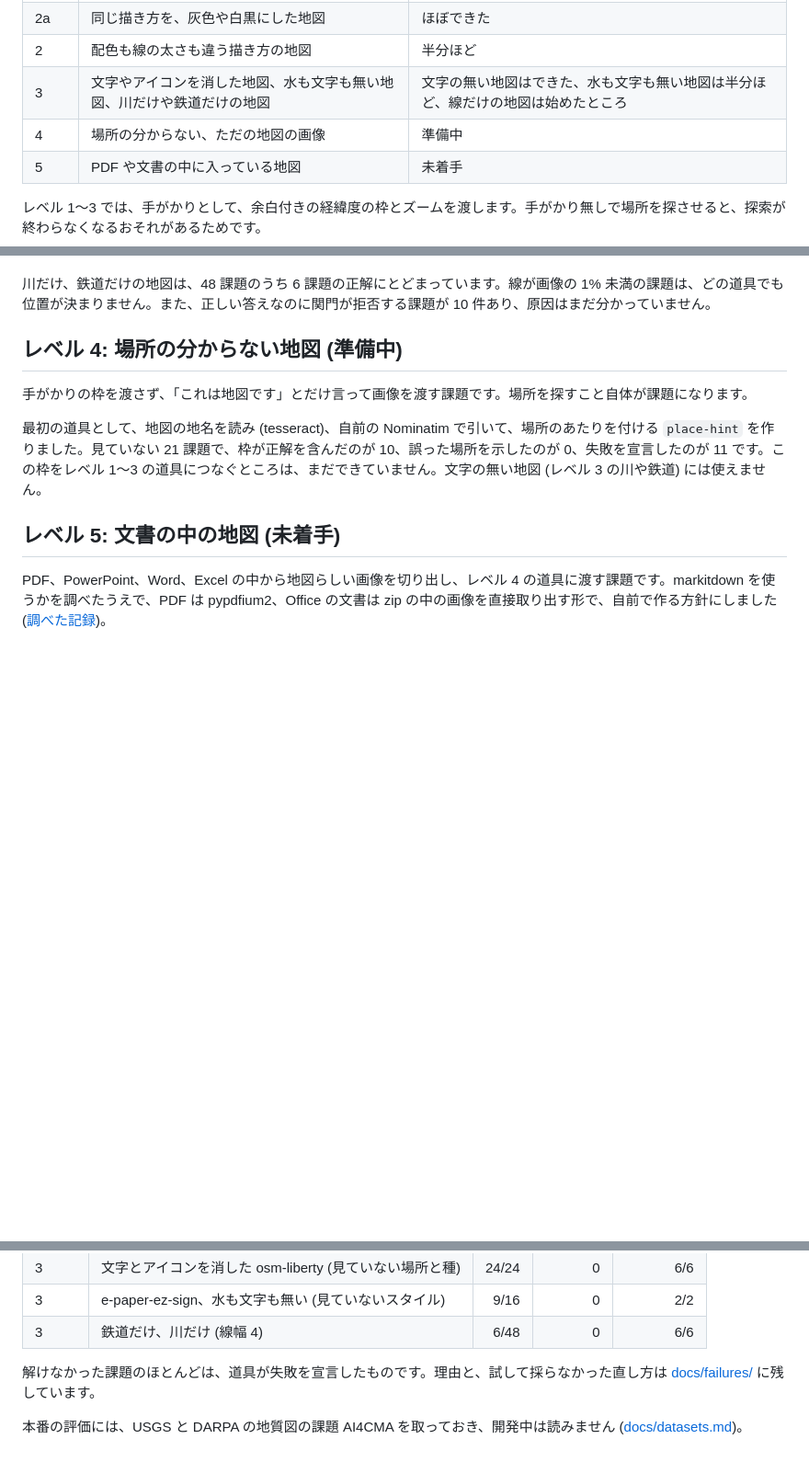
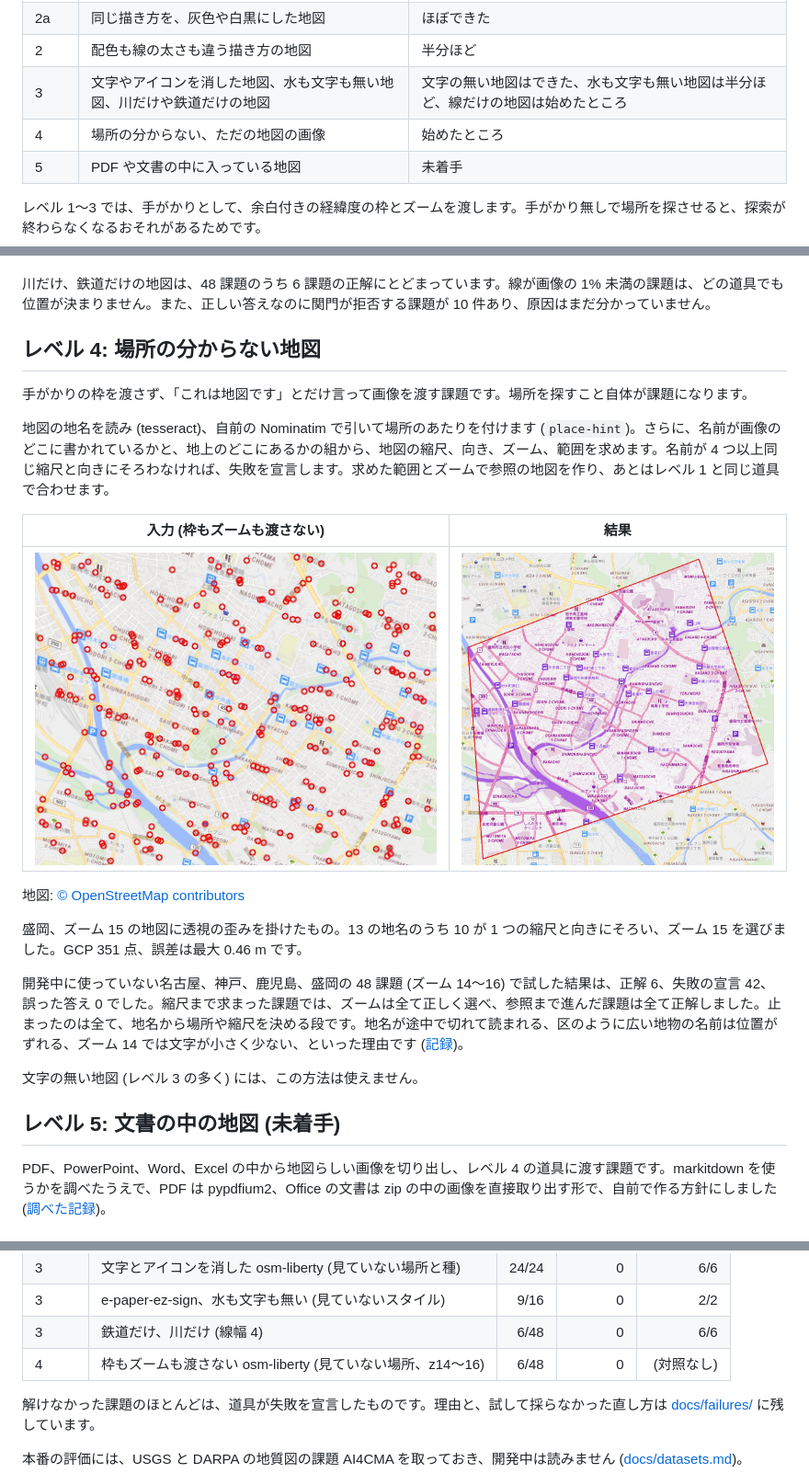
Before and after one commit to yuiseki/Geo-Ref-skills, a Markdown page: README.md, 3 parts joined by grey strips. Shown at 92% size. Rendered like a GitHub page; pictures changed too: docs/examples/level4-morioka-input.jpg (added), docs/examples/level4-morioka-magenta.jpg (added); blank space fills up the shorter version.

Commit message:
Level 4 first evaluation: 6/48 solved with no bbox and no zoom, 42 refused at place-hint, no wrong answers
Claude-Session: https://claude.ai/code/session_01Y7Mysqy6k86s5wo5Qk5Znr

```diff
--- a/README.md
+++ b/README.md
@@ -25,7 +25,7 @@
 | 2a | 同じ描き方を、灰色や白黒にした地図 | ほぼできた |
 | 2 | 配色も線の太さも違う描き方の地図 | 半分ほど |
 | 3 | 文字やアイコンを消した地図、水も文字も無い地図、川だけや鉄道だけの地図 | 文字の無い地図はできた、水も文字も無い地図は半分ほど、線だけの地図は始めたところ |
-| 4 | 場所の分からない、ただの地図の画像 | 準備中 |
+| 4 | 場所の分からない、ただの地図の画像 | 始めたところ |
 | 5 | PDF や文書の中に入っている地図 | 未着手 |
 
 レベル 1〜3 では、手がかりとして、余白付きの経緯度の枠とズームを渡します。手がかり無しで場所を探させると、探索が終わらなくなるおそれがあるためです。
@@ -152,11 +152,23 @@ GCP 36 点、誤差は最大 2.66 m、中央値 0.76 m です (範囲は約 4.9
 
 川だけ、鉄道だけの地図は、48 課題のうち 6 課題の正解にとどまっています。線が画像の 1% 未満の課題は、どの道具でも位置が決まりません。また、正しい答えなのに関門が拒否する課題が 10 件あり、原因はまだ分かっていません。
 
-## レベル 4: 場所の分からない地図 (準備中)
+## レベル 4: 場所の分からない地図
 
 手がかりの枠を渡さず、「これは地図です」とだけ言って画像を渡す課題です。場所を探すこと自体が課題になります。
 
-最初の道具として、地図の地名を読み (tesseract)、自前の Nominatim で引いて、場所のあたりを付ける `place-hint` を作りました。見ていない 21 課題で、枠が正解を含んだのが 10、誤った場所を示したのが 0、失敗を宣言したのが 11 です。この枠をレベル 1〜3 の道具につなぐところは、まだできていません。文字の無い地図 (レベル 3 の川や鉄道) には使えません。
+地図の地名を読み (tesseract)、自前の Nominatim で引いて場所のあたりを付けます (`place-hint`)。さらに、名前が画像のどこに書かれているかと、地上のどこにあるかの組から、地図の縮尺、向き、ズーム、範囲を求めます。名前が 4 つ以上同じ縮尺と向きにそろわなければ、失敗を宣言します。求めた範囲とズームで参照の地図を作り、あとはレベル 1 と同じ道具で合わせます。
+
+| 入力 (枠もズームも渡さない) | 結果 |
+|---|---|
+| ![盛岡の入力](docs/examples/level4-morioka-input.jpg) | ![盛岡の結果](docs/examples/level4-morioka-magenta.jpg) |
+
+地図: [© OpenStreetMap contributors](https://www.openstreetmap.org/copyright)
+
+盛岡、ズーム 15 の地図に透視の歪みを掛けたもの。13 の地名のうち 10 が 1 つの縮尺と向きにそろい、ズーム 15 を選びました。GCP 351 点、誤差は最大 0.46 m です。
+
+開発中に使っていない名古屋、神戸、鹿児島、盛岡の 48 課題 (ズーム 14〜16) で試した結果は、正解 6、失敗の宣言 42、誤った答え 0 でした。縮尺まで求まった課題では、ズームは全て正しく選べ、参照まで進んだ課題は全て正解しました。止まったのは全て、地名から場所や縮尺を決める段です。地名が途中で切れて読まれる、区のように広い地物の名前は位置がずれる、ズーム 14 では文字が小さく少ない、といった理由です ([記録](docs/failures/2026-11-04-level4-names.md))。
+
+文字の無い地図 (レベル 3 の多く) には、この方法は使えません。
 
 ## レベル 5: 文書の中の地図 (未着手)
 
@@ -176,6 +188,7 @@ PDF、PowerPoint、Word、Excel の中から地図らしい画像を切り出し
 | 3 | 文字とアイコンを消した osm-liberty (見ていない場所と種) | 24/24 | 0 | 6/6 |
 | 3 | e-paper-ez-sign、水も文字も無い (見ていないスタイル) | 9/16 | 0 | 2/2 |
 | 3 | 鉄道だけ、川だけ (線幅 4) | 6/48 | 0 | 6/6 |
+| 4 | 枠もズームも渡さない osm-liberty (見ていない場所、z14〜16) | 6/48 | 0 | (対照なし) |
 
 解けなかった課題のほとんどは、道具が失敗を宣言したものです。理由と、試して採らなかった直し方は [docs/failures/](docs/failures/) に残しています。
 
```
Also changed, not shown: docs/failures/2026-11-04-level4-names.md (added, +39 -0 lines).
